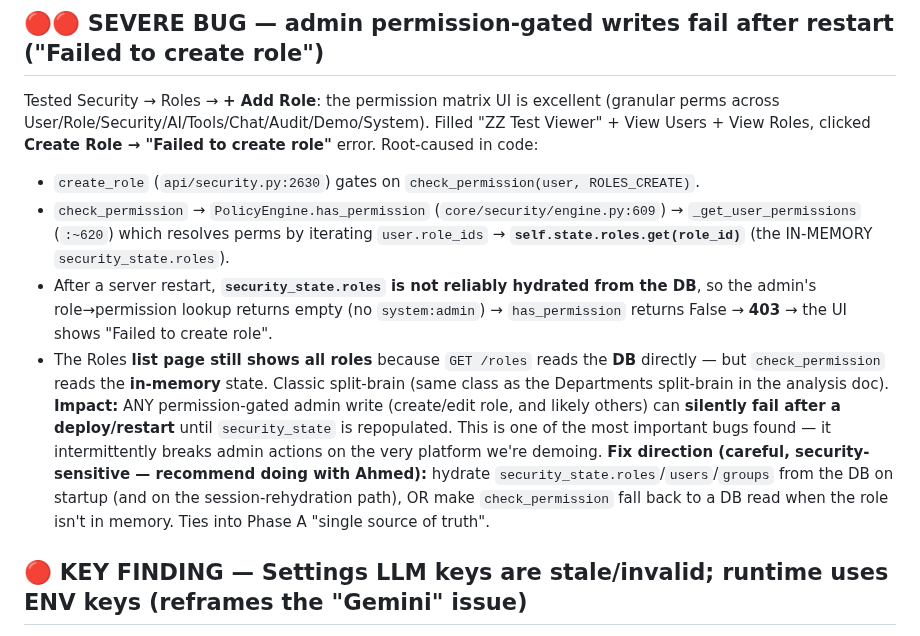
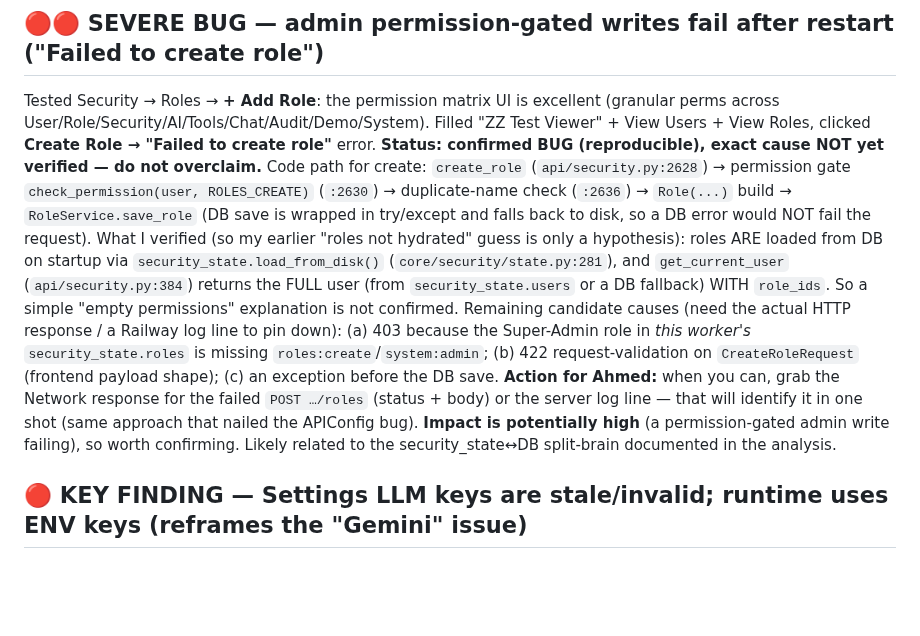
Before and after one commit to ahamdihussein-star/agentforge, a Markdown page: docs/TEST_RESULTS.md, the part around the change. Drawn GitHub-style; blank space fills up the shorter version.

Commit message:
chore: auto-sync 2026-06-21 08:07:16

```diff
--- a/docs/TEST_RESULTS.md
+++ b/docs/TEST_RESULTS.md
@@ -140,13 +140,11 @@ Legend severity: 🔴 demo-blocker · 🟠 important · 🟡 minor.
 
 ## 🔴🔴 SEVERE BUG — admin permission-gated writes fail after restart ("Failed to create role")
 Tested Security → Roles → **+ Add Role**: the permission matrix UI is excellent (granular perms across User/Role/Security/AI/Tools/Chat/Audit/Demo/System). Filled "ZZ Test Viewer" + View Users + View Roles, clicked **Create Role → "Failed to create role"** error.
-Root-caused in code:
-- `create_role` (`api/security.py:2630`) gates on `check_permission(user, ROLES_CREATE)`.
-- `check_permission` → `PolicyEngine.has_permission` (`core/security/engine.py:609`) → `_get_user_permissions` (`:~620`) which resolves perms by iterating `user.role_ids` → **`self.state.roles.get(role_id)`** (the IN-MEMORY `security_state.roles`).
-- After a server restart, **`security_state.roles` is not reliably hydrated from the DB**, so the admin's role→permission lookup returns empty (no `system:admin`) → `has_permission` returns False → **403** → the UI shows "Failed to create role".
-- The Roles **list page still shows all roles** because `GET /roles` reads the **DB** directly — but `check_permission` reads the **in-memory** state. Classic split-brain (same class as the Departments split-brain in the analysis doc).
-**Impact:** ANY permission-gated admin write (create/edit role, and likely others) can **silently fail after a deploy/restart** until `security_state` is repopulated. This is one of the most important bugs found — it intermittently breaks admin actions on the very platform we're demoing.
-**Fix direction (careful, security-sensitive — recommend doing with Ahmed):** hydrate `security_state.roles`/`users`/`groups` from the DB on startup (and on the session-rehydration path), OR make `check_permission` fall back to a DB read when the role isn't in memory. Ties into Phase A "single source of truth".
+**Status: confirmed BUG (reproducible), exact cause NOT yet verified — do not overclaim.**
+Code path for create: `create_role` (`api/security.py:2628`) → permission gate `check_permission(user, ROLES_CREATE)` (`:2630`) → duplicate-name check (`:2636`) → `Role(...)` build → `RoleService.save_role` (DB save is wrapped in try/except and falls back to disk, so a DB error would NOT fail the request).
+What I verified (so my earlier "roles not hydrated" guess is only a hypothesis): roles ARE loaded from DB on startup via `security_state.load_from_disk()` (`core/security/state.py:281`), and `get_current_user` (`api/security.py:384`) returns the FULL user (from `security_state.users` or a DB fallback) WITH `role_ids`. So a simple "empty permissions" explanation is not confirmed.
+Remaining candidate causes (need the actual HTTP response / a Railway log line to pin down): (a) 403 because the Super-Admin role in *this worker's* `security_state.roles` is missing `roles:create`/`system:admin`; (b) 422 request-validation on `CreateRoleRequest` (frontend payload shape); (c) an exception before the DB save.
+**Action for Ahmed:** when you can, grab the Network response for the failed `POST …/roles` (status + body) or the server log line — that will identify it in one shot (same approach that nailed the APIConfig bug). **Impact is potentially high** (a permission-gated admin write failing), so worth confirming. Likely related to the security_state↔DB split-brain documented in the analysis.
 
 ## 🔴 KEY FINDING — Settings LLM keys are stale/invalid; runtime uses ENV keys (reframes the "Gemini" issue)
 Tested the LLM Providers "Test Connection" action live (it makes a REAL call — works):
```
